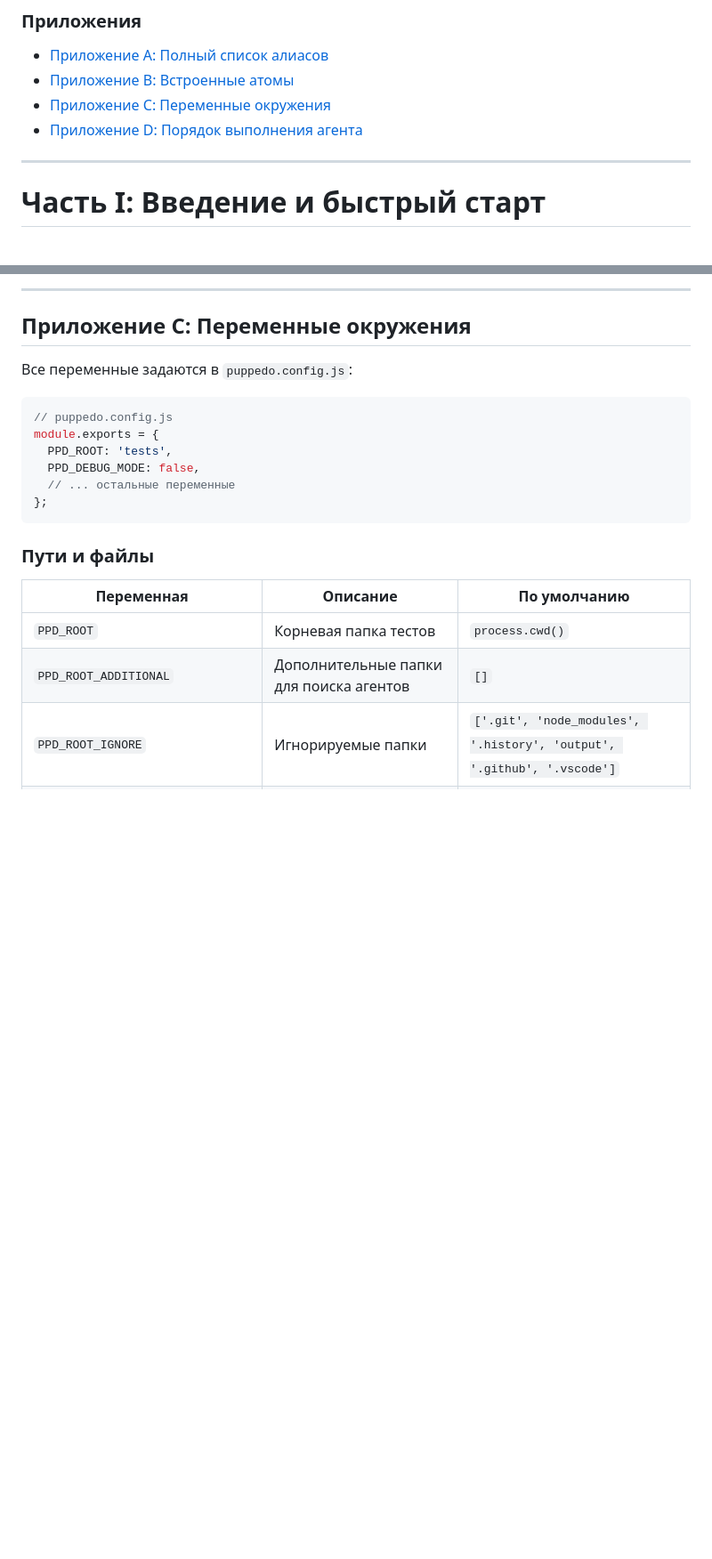
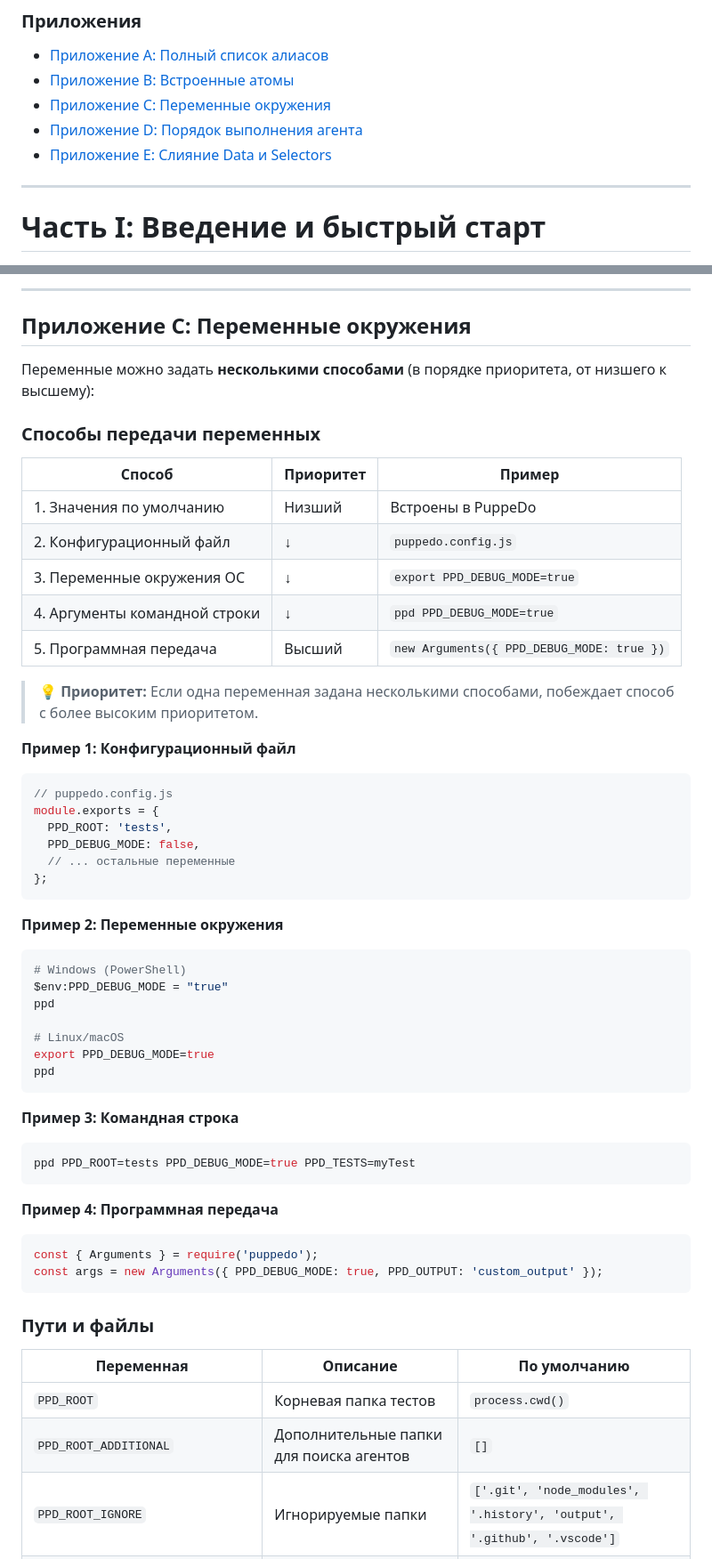
Before and after one commit to starikan/PuppeDo, a Markdown page: docs/workflow-guide.ru.md, 2 parts joined by grey strips. Shown at 89% size. Rendered like a GitHub page; blank space fills up the shorter version.

````diff
--- a/docs/workflow-guide.ru.md
+++ b/docs/workflow-guide.ru.md
@@ -75,6 +75,7 @@
 - [Приложение B: Встроенные атомы](#приложение-b-встроенные-атомы)
 - [Приложение C: Переменные окружения](#приложение-c-переменные-окружения)
 - [Приложение D: Порядок выполнения агента](#приложение-d-порядок-выполнения-агента)
+- [Приложение E: Слияние Data и Selectors](#приложение-e-слияние-data-и-selectors)
 
 ---
 
@@ -1617,8 +1619,21 @@ module.exports = {
 
 ## Приложение C: Переменные окружения
 
-Все переменные задаются в `puppedo.config.js`:
-
+Переменные можно задать **несколькими способами** (в порядке приоритета, от низшего к высшему):
+
+### Способы передачи переменных
+
+| Способ | Приоритет | Пример |
+|--------|-----------|--------|
+| 1. Значения по умолчанию | Низший | Встроены в PuppeDo |
+| 2. Конфигурационный файл | ↓ | `puppedo.config.js` |
+| 3. Переменные окружения ОС | ↓ | `export PPD_DEBUG_MODE=true` |
+| 4. Аргументы командной строки | ↓ | `ppd PPD_DEBUG_MODE=true` |
+| 5. Программная передача | Высший | `new Arguments({ PPD_DEBUG_MODE: true })` |
+
+> 💡 **Приоритет:** Если одна переменная задана несколькими способами, побеждает способ с более высоким приоритетом.
+
+**Пример 1: Конфигурационный файл**
 ```javascript
 // puppedo.config.js
 module.exports = {
@@ -1626,6 +1641,28 @@ module.exports = {
   PPD_DEBUG_MODE: false,
   // ... остальные переменные
 };
+```
+
+**Пример 2: Переменные окружения**
+```bash
+# Windows (PowerShell)
+$env:PPD_DEBUG_MODE = "true"
+ppd
+
+# Linux/macOS
+export PPD_DEBUG_MODE=true
+ppd
+```
+
+**Пример 3: Командная строка**
+```bash
+ppd PPD_ROOT=tests PPD_DEBUG_MODE=true PPD_TESTS=myTest
+```
+
+**Пример 4: Программная передача**
+```javascript
+const { Arguments } = require('puppedo');
+const args = new Arguments({ PPD_DEBUG_MODE: true, PPD_OUTPUT: 'custom_output' });
 ```
 
 ### Пути и файлы
````
Also changed, not shown: other parts of docs/workflow-guide.ru.md (+195 -121 lines).
